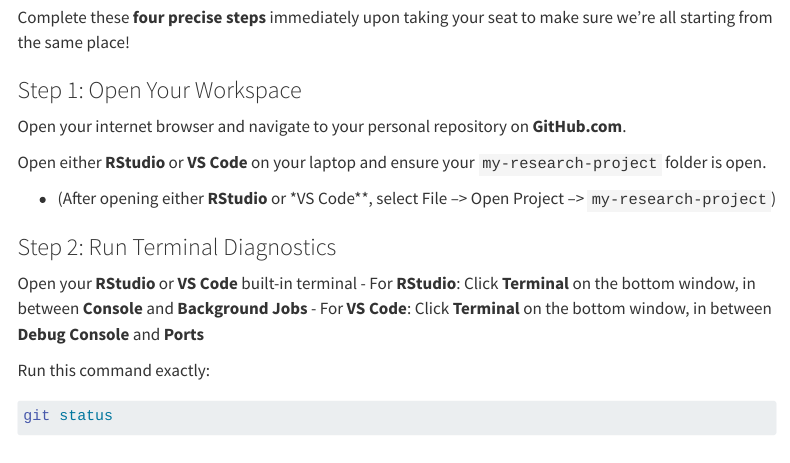
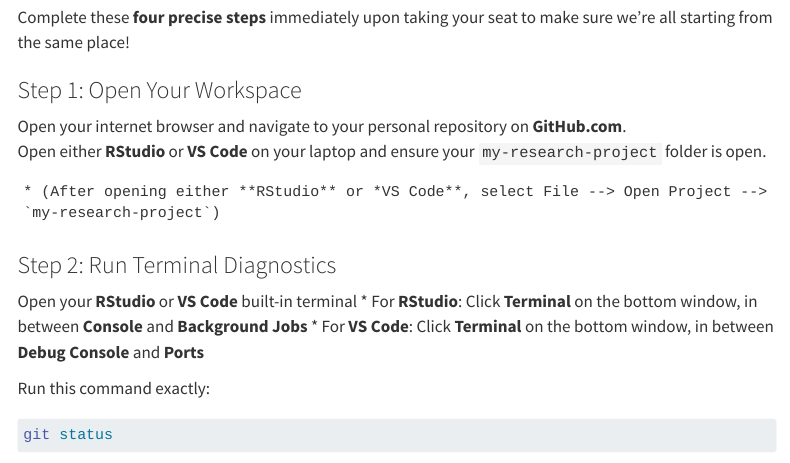
Before and after one commit to np767/MDI_Project, a Quarto document (do_now.qmd): the page in a window 1100 px wide, from 180 px down. Rendered offline with R 4.5, knitr and Pandoc in place of Quarto, with nearby package versions; the code chunks are not run, so their results and figures are left out; menus at the side of the page are left out.

Commit message:
Minor do now changes

```diff
--- a/do_now.qmd
+++ b/do_now.qmd
@@ -10,16 +10,16 @@
 ### Step 1: Open Your Workspace
 
 Open your internet browser and navigate to your personal repository on **GitHub.com**.
-
+<br>
 Open either **RStudio** or **VS Code** on your laptop and ensure your `my-research-project` folder is open.
 
-- (After opening either **RStudio** or *VS Code**, select File --> Open Project --> `my-research-project`)
+    * (After opening either **RStudio** or *VS Code**, select File --> Open Project --> `my-research-project`)
 
 ### Step 2: Run Terminal Diagnostics
 
 Open your **RStudio** or **VS Code** built-in terminal
-- For **RStudio**: Click **Terminal** on the bottom window, in between **Console** and **Background Jobs**
-- For **VS Code**: Click **Terminal** on the bottom window, in between **Debug Console** and **Ports**
+* For **RStudio**: Click **Terminal** on the bottom window, in between **Console** and **Background Jobs**
+* For **VS Code**: Click **Terminal** on the bottom window, in between **Debug Console** and **Ports**
 
 Run this command exactly:
 
```
Also changed, not shown: 4 other files.
